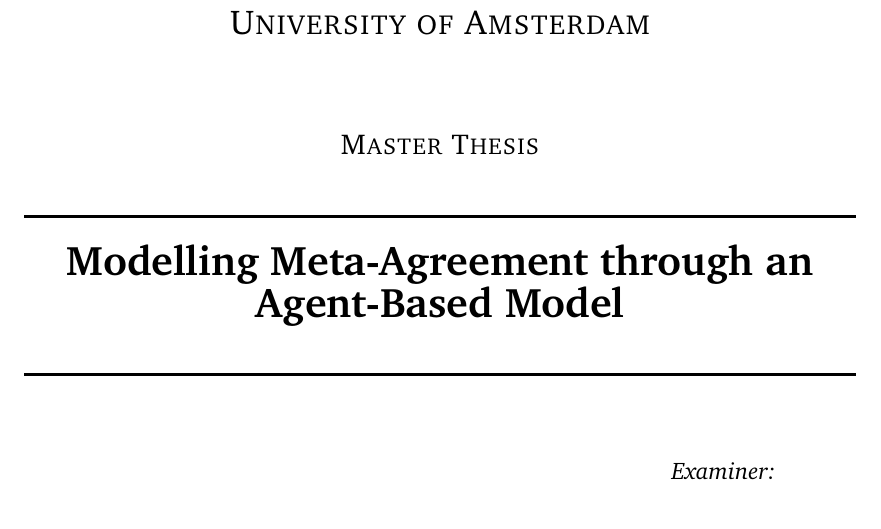
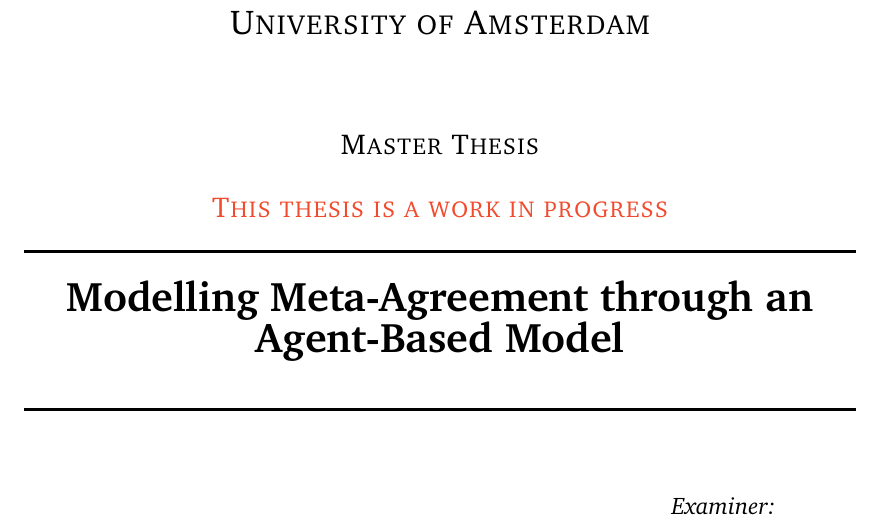
Before and after one commit to AmirSahrani/Master-Thesis-Paper, a LaTeX thesis (main.tex): part of page 1 of 47, cut so that both start at the same text. Compiled offline with pdfLaTeX.

Commit message:
work in progress

```diff
--- a/main.tex
+++ b/main.tex
@@ -81,6 +81,7 @@
 
 		\textsc{\LARGE \univname}\\[1.5cm] % University name
 		\textsc{\Large Master Thesis}\\[0.5cm] % Thesis type
+		\textsc{\textcolor{RedOrange}{\Large This thesis is a work in progress}}\\
 
 		\HRule \\[0.4cm] % Horizontal line
 		{\huge \bfseries \ttitle}\\[0.4cm] % Thesis title
```
Also changed, not shown: main.pdf, 1 other file.
